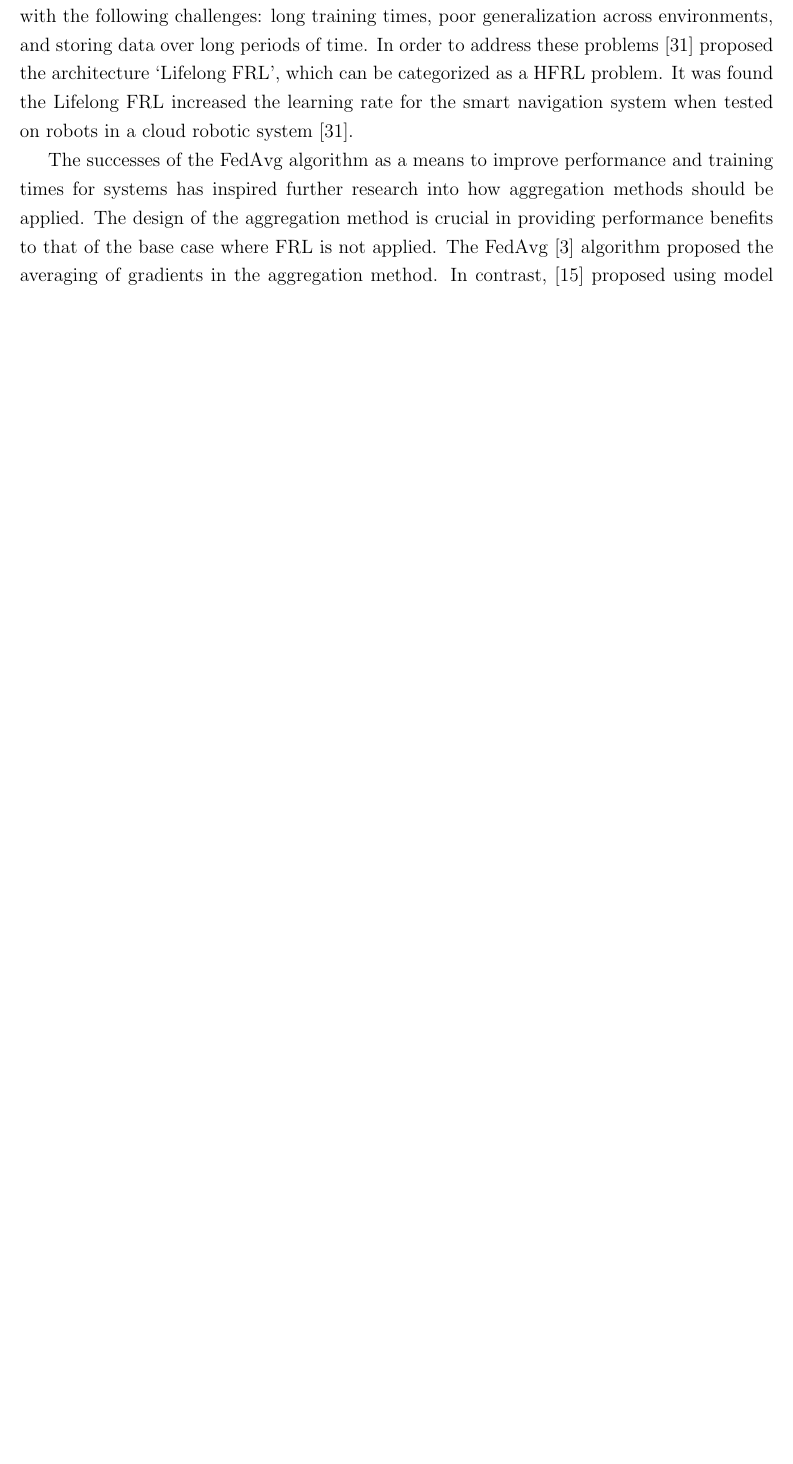
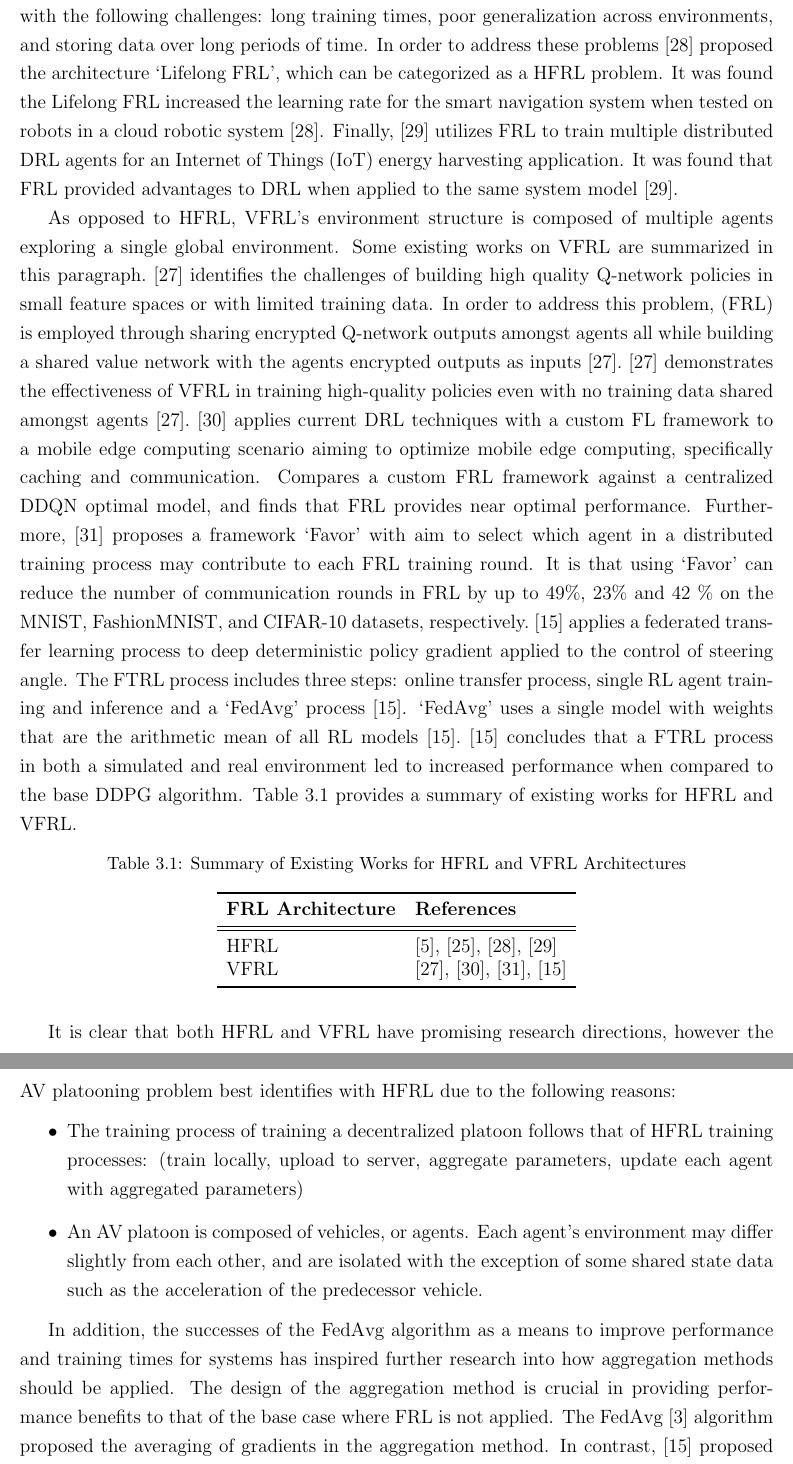
Before and after one commit to cboin1996/masc-thesis, a LaTeX thesis (main.tex, which reads tex/3_Literature.tex): part of page 19 of 48 before the commit and two parts of pages 19 and 20 of 49 after it, the two joined at a grey line, cut so that both start at the same text, the shorter picture padded with empty space. Compiled offline with pdfLaTeX.

Commit message:
chore(litreview): updated FRL portion of literature review

```diff
--- a/tex/3_Literature.tex
+++ b/tex/3_Literature.tex
@@ -39,9 +35,61 @@ generalization across environments, and storing data over long periods of time.
 to address these problems \cite{Liu2019b} proposed the architecture `Lifelong FRL',
 which can be categorized as a HFRL problem.  It was found the Lifelong FRL increased
 the learning rate for the smart navigation system when tested on robots in a cloud
-robotic system \cite{Liu2019b}.
+robotic system \cite{Liu2019b}. Finally, \cite{Ren2019} utilizes FRL to train multiple distributed
+DRL agents for an Internet of Things (IoT) energy harvesting application.  It was found that FRL
+provided advantages to DRL when applied to the same system model \cite{Ren2019}.
 
-The successes of the FedAvg algorithm as a means to improve performance and training
+
+% VFRL
+As opposed to HFRL, VFRL's environment structure is composed of multiple agents exploring
+a single global environment. Some existing works on VFRL are summarized in this paragraph.
+\cite{Zhuo2019} identifies the challenges of building high quality Q-network policies in
+small feature spaces or with limited training data.  In order to address this problem, (FRL)
+is employed through sharing encrypted Q-network outputs amongst agents all while building a
+shared value network with the agents encrypted outputs as inputs \cite{Zhuo2019}.
+\cite{Zhuo2019} demonstrates the effectiveness of VFRL in training high-quality policies
+even with no training data shared amongst agents \cite{Zhuo2019}.
+\cite{Wang2018a} applies current DRL techniques with a custom FL framework to a mobile edge computing scenario
+aiming to optimize mobile edge computing, specifically caching and communication. Compares a custom FRL
+framework against a centralized DDQN optimal model, and finds
+that FRL provides near optimal performance.  Furthermore, \cite{Wang2020a} proposes a framework
+`Favor' with aim to select which agent in a distributed
+training process may contribute to each FRL training round. It is that using `Favor' can reduce
+the number of communication rounds in FRL by up to 49\%, 23\% and 42 \% on the MNIST, FashionMNIST, and CIFAR-10
+datasets, respectively. \cite{Liang2019} applies a federated transfer learning process to deep deterministic
+policy gradient applied to the control of steering angle.  The FTRL process includes three steps: online
+transfer process, single RL agent training and inference and a `FedAvg' process \cite{Liang2019}.
+`FedAvg' uses a single model with weights that are the arithmetic mean of all RL models \cite{Liang2019}.
+\cite{Liang2019} concludes that a FTRL process in both a simulated and real environment led to increased
+performance when compared to the base DDPG algorithm.  Table \ref{tab:HFRLVFRLworks} provides a summary of existing works for HFRL and VFRL.
+
+
+% Table generated by Excel2LaTeX from sheet 'Sheet1'
+\begin{table}[H]
+  \centering
+  \caption{Summary of Existing Works for HFRL and VFRL Architectures}
+    \begin{tabular}{ll} \toprule
+    \textbf{FRL Architecture} & \textbf{References} \\ \midrule
+    \midrule
+    HFRL & \cite{Lim2020}, \cite{Nadiger2019}, \cite{Liu2019b}, \cite{Ren2019} \\
+    VFRL & \cite{Zhuo2019}, \cite{Wang2018a}, \cite{Wang2020a}, \cite{Liang2019} \\ \bottomrule
+    \end{tabular}%
+  \label{tab:HFRLVFRLworks}%
+\end{table}%
+
+It is clear that both HFRL and VFRL have promising research directions, however
+the AV platooning problem best identifies with HFRL due to the following reasons:
+
+\begin{itemize}
+  \item The training process of training a decentralized platoon follows that of HFRL
+  training processes: (train locally, upload to server, aggregate parameters, update
+  each agent with aggregated parameters)
+  \item An AV platoon is composed of vehicles, or agents. Each agent's environment may
+  differ slightly from each other, and are isolated with the exception of some shared state
+  data such as the acceleration of the predecessor vehicle.
+\end{itemize}
+
+In addition, the successes of the FedAvg algorithm as a means to improve performance and training
 times for systems has inspired further research into how aggregation methods should
 be applied.  The design of the aggregation method is crucial in providing performance
 benefits to that of the base case where FRL is not applied.  The FedAvg
```
Also changed, not shown: Taskfile.yml (+6 -0 lines), tex/5_Results_Discussion.tex (+1 -1 lines), tex/3_Literature.tex (24 more changed lines).
